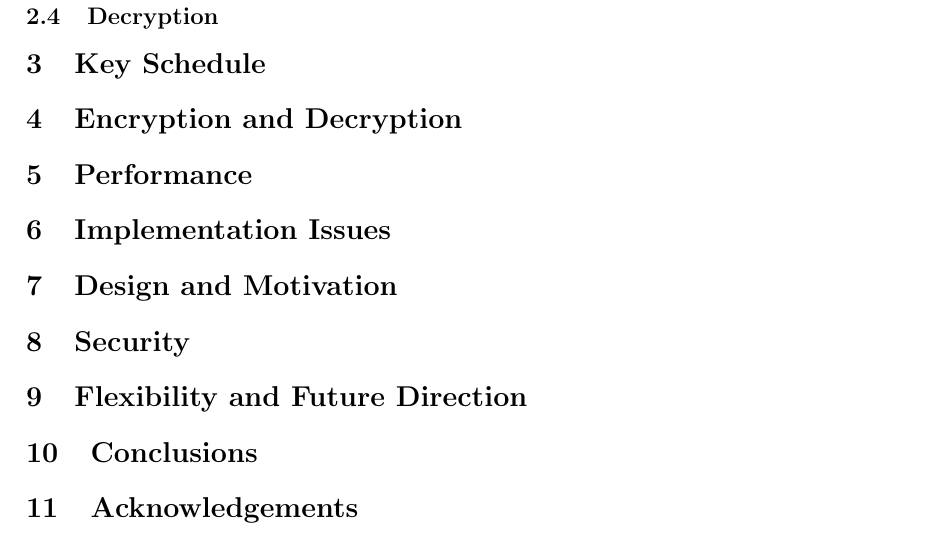
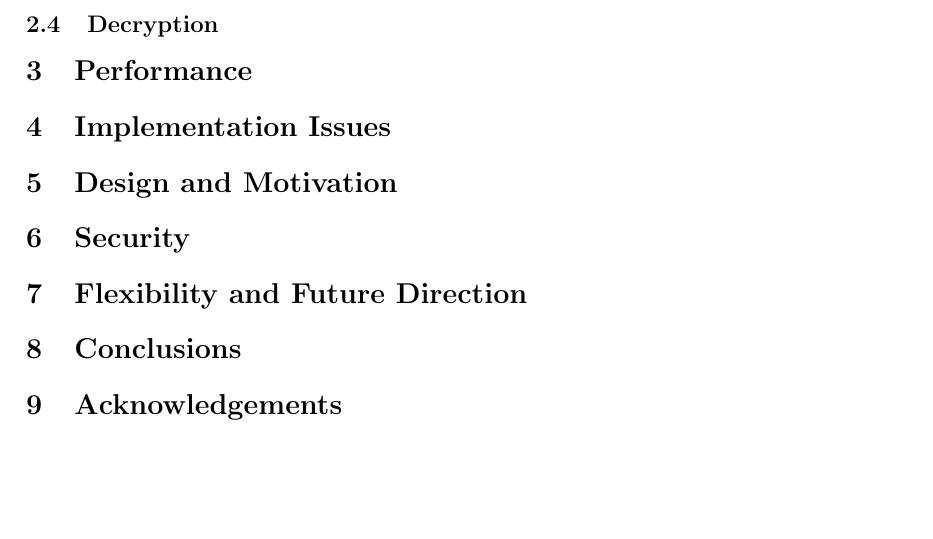
Before and after one commit to neuroretransmit/mecacipher, a LaTeX paper (doc/mecacipher.tex): part of page 7 of 7 before the commit and part of page 6 of 7 after it, cut so that both start at the same text, the shorter picture padded with empty space. Compiled offline with pdfLaTeX.

Commit message:
Remove \section in favor of \subsubsection from above section

```diff
--- a/doc/mecacipher.tex
+++ b/doc/mecacipher.tex
@@ -212,10 +212,6 @@ $$
 
 \subsection{Decryption}
 
-\section{Key Schedule}
-
-\section{Encryption and Decryption}
-
 \section{Performance}
 
 \section{Implementation Issues}
```
